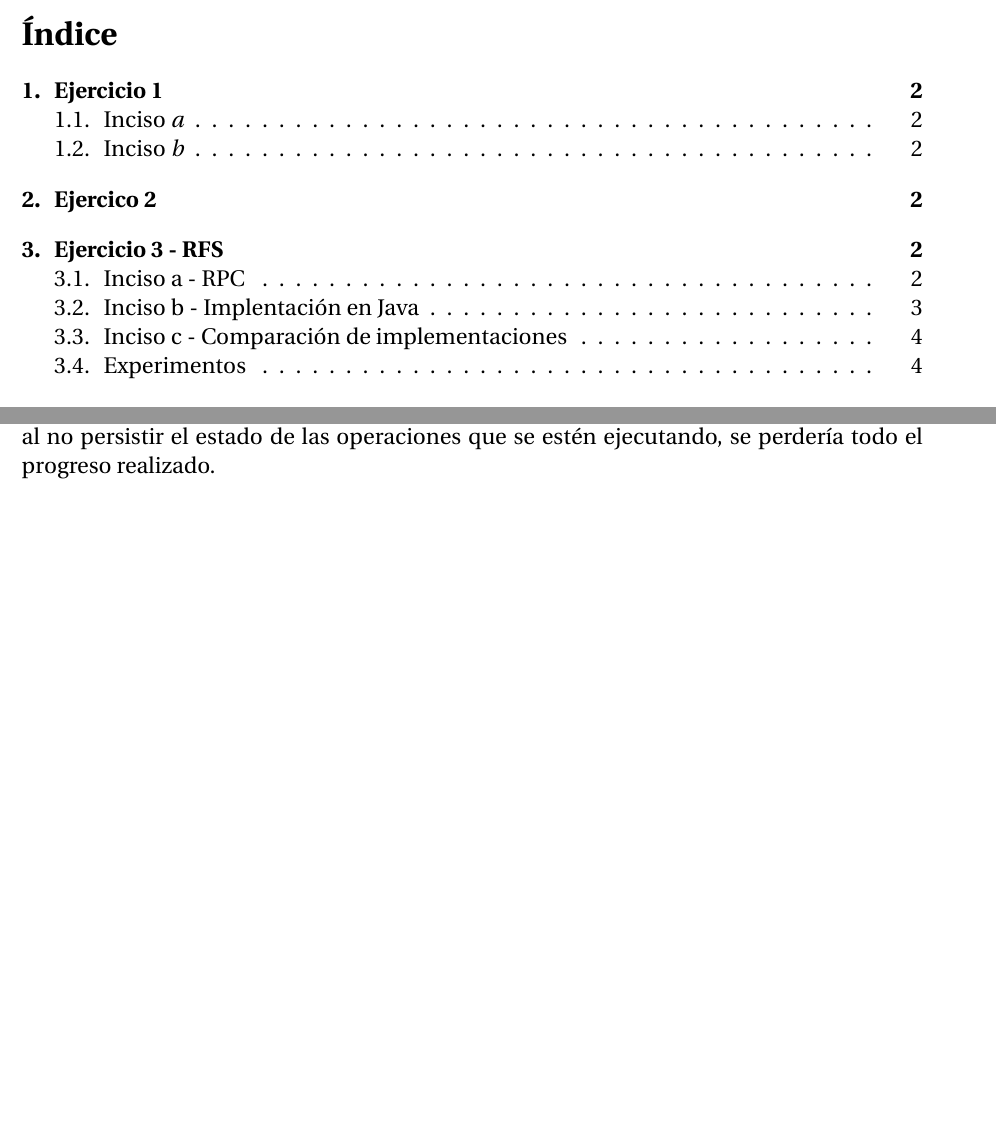
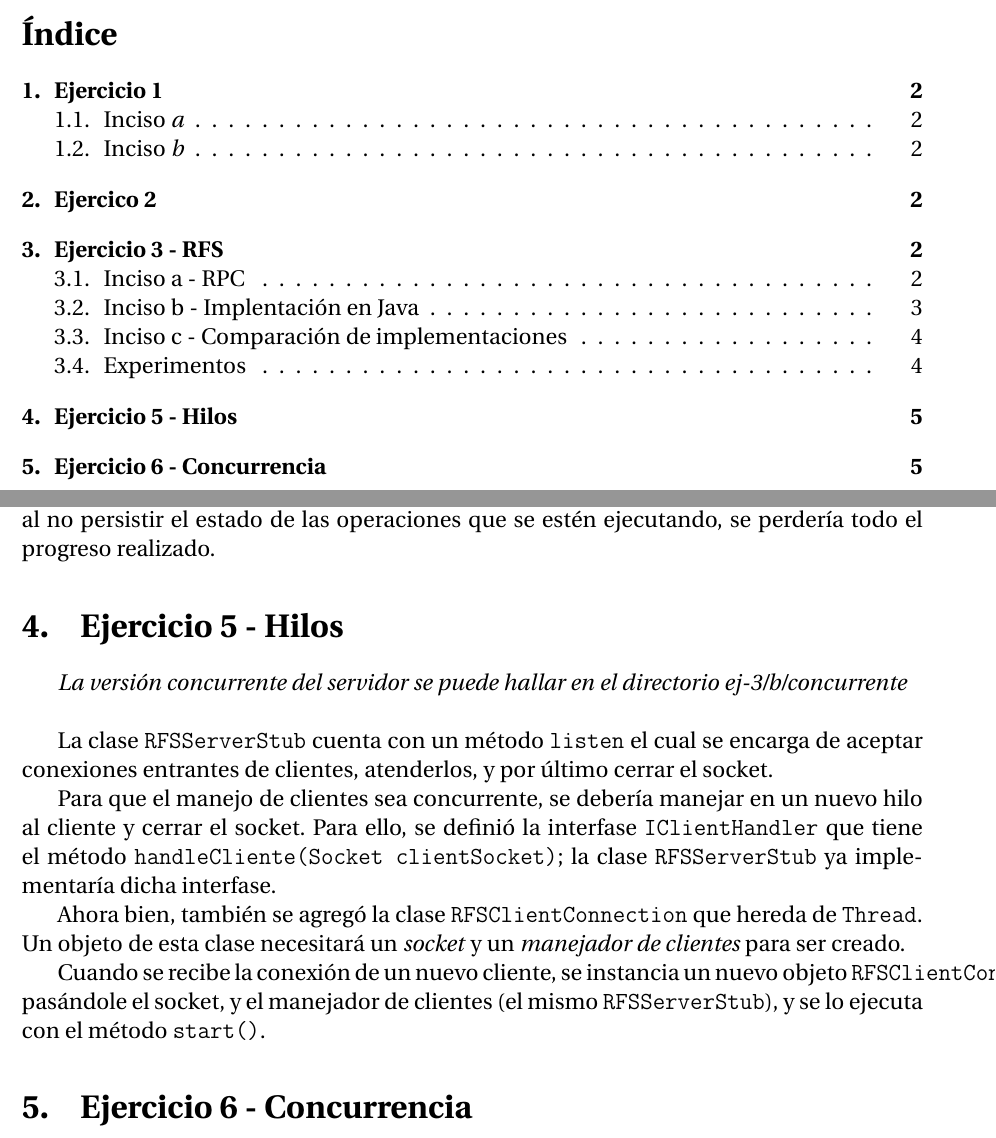
Before and after one commit to PaPablo/sd2018, a LaTeX document (informe/informe.tex): two parts of pages 2 and 6 of 6, joined at a grey line, cut so that both start at the same text, the shorter picture padded with empty space. Compiled offline with pdfLaTeX.

Commit message:
Agregar ejercicio 5 al informe

```diff
--- a/informe/informe.tex
+++ b/informe/informe.tex
@@ -92,6 +92,25 @@ Si es el servidor el que se cae en medio de una operación de lectura/escritura,
 
 Se puede notar claramente que el servidor se trata de un \textbf{servidor con estados}, ya que mantiene los archivos abiertos en memoria. Además, en caso de que el servidor se caiga, al no persistir el estado de las operaciones que se estén ejecutando, se perdería todo el progreso realizado.
 
+\section{Ejercicio 5 - Hilos}
+
+\emph{La versión concurrente del servidor se puede hallar en el directorio ej-3/b/concurrente}
+~\\
+
+La clase \texttt{RFSServerStub} cuenta con un método \texttt{listen} el cual se encarga de aceptar conexiones entrantes de clientes, atenderlos, y por último cerrar el socket.
+
+Para que el manejo de clientes sea concurrente, se debería manejar en un nuevo hilo al cliente y cerrar el socket. Para ello, se definió la interfase \texttt{IClientHandler} que tiene el método \texttt{handleCliente(Socket clientSocket)}; la clase \texttt{RFSServerStub} ya implementaría dicha interfase.
+
+Ahora bien, también se agregó la clase \texttt{RFSClientConnection} que hereda de \texttt{Thread}. Un objeto de esta clase necesitará un \emph{socket} y un \emph{manejador de clientes} para ser creado.
+
+Cuando se recibe la conexión de un nuevo cliente, se instancia un nuevo objeto \texttt{RFSClientConnection} pasándole el socket, y el manejador de clientes (el mismo \texttt{RFSServerStub}), y se lo ejecuta con el método \texttt{start()}.
+
+\section{Ejercicio 6 - Concurrencia}
+
+
+
+
+
 
 
 
```
